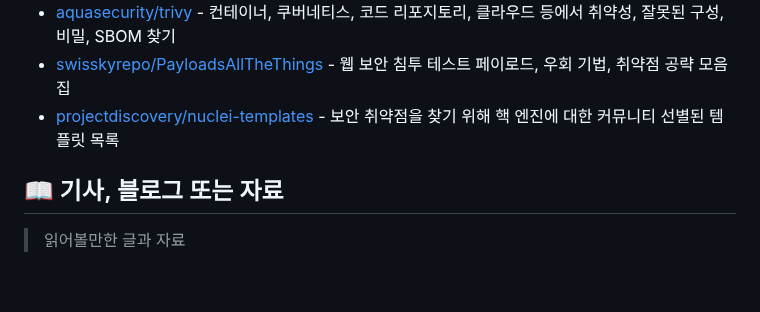
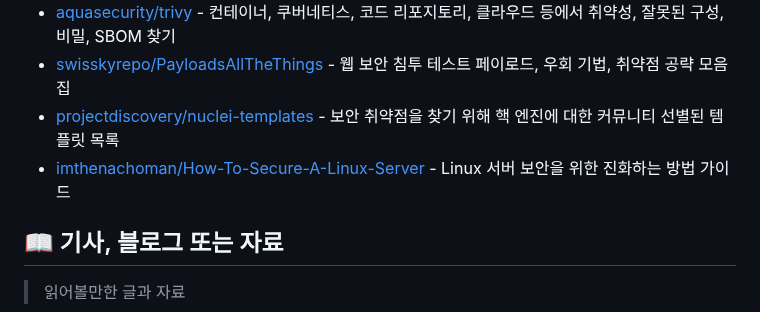
Before and after one commit to joongi007/awesome-shelf, a Markdown page: README.md, the part around the change. Drawn GitHub-style; blank space fills up the shorter version.

Commit message:
추가 - imthenachoman/How-To-Secure-A-Linux-Server

```diff
--- a/README.md
+++ b/README.md
@@ -257,6 +257,7 @@
 - [aquasecurity/trivy](https://github.com/aquasecurity/trivy) - 컨테이너, 쿠버네티스, 코드 리포지토리, 클라우드 등에서 취약성, 잘못된 구성, 비밀, SBOM 찾기
 - [swisskyrepo/PayloadsAllTheThings](https://github.com/swisskyrepo/PayloadsAllTheThings) - 웹 보안 침투 테스트 페이로드, 우회 기법, 취약점 공략 모음집
 - [projectdiscovery/nuclei-templates](https://github.com/projectdiscovery/nuclei-templates) - 보안 취약점을 찾기 위해 핵 엔진에 대한 커뮤니티 선별된 템플릿 목록
+- [imthenachoman/How-To-Secure-A-Linux-Server](https://github.com/imthenachoman/How-To-Secure-A-Linux-Server) - Linux 서버 보안을 위한 진화하는 방법 가이드
 
 
 ## 📖 기사, 블로그 또는 자료
```
